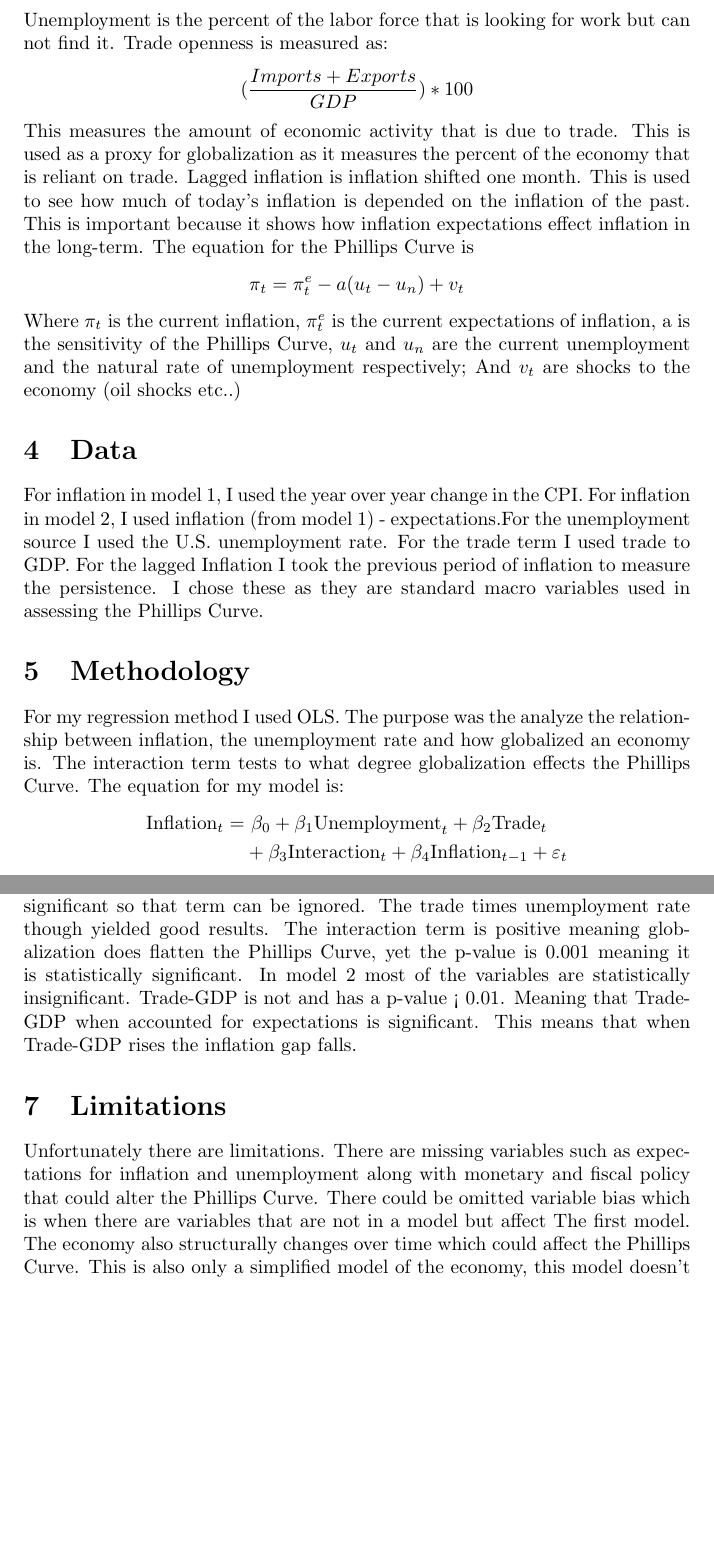
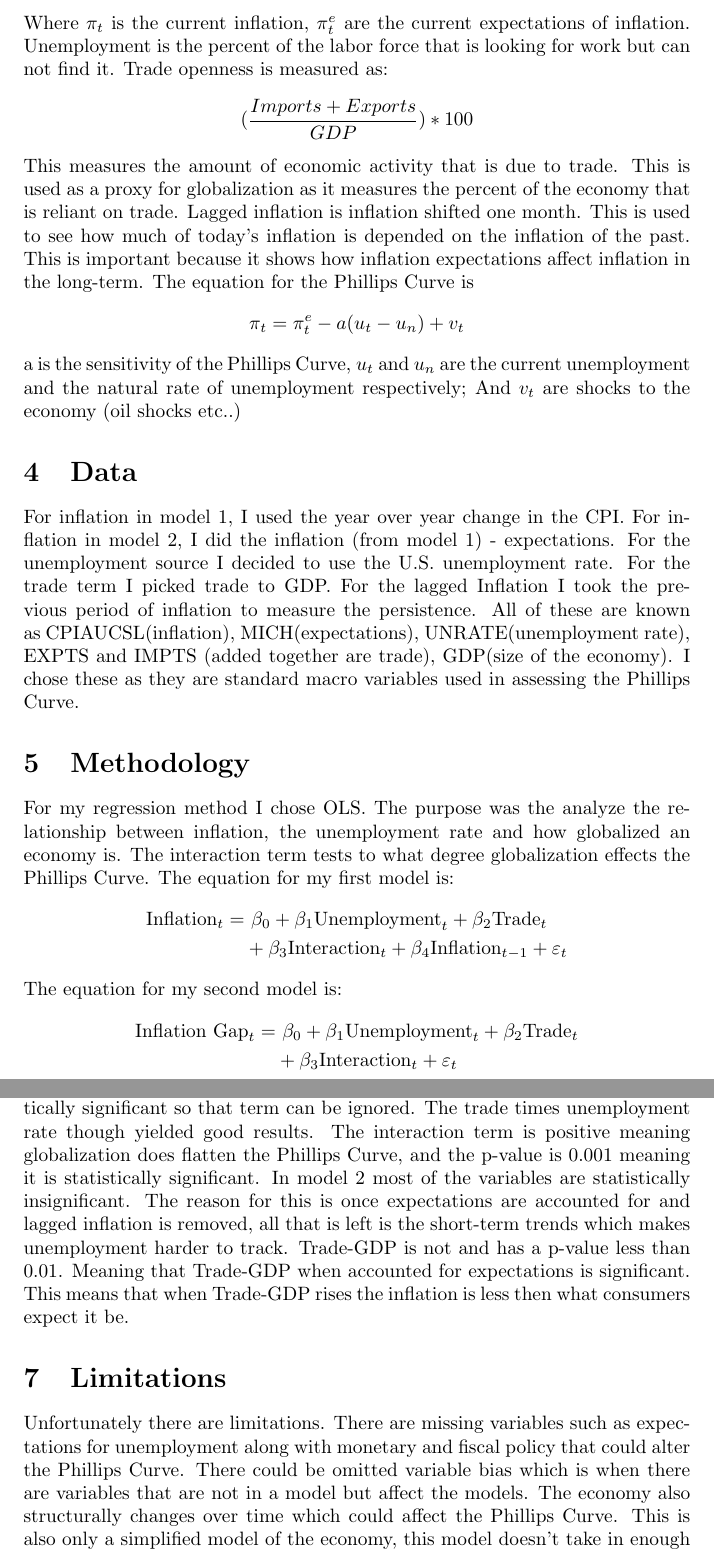
Before and after one commit to Hecker136/globalization-phillips-curve-study, a LaTeX document (Paper/Main.tex): two parts of pages 2 and 3 of 4, joined at a grey line, cut so that both start at the same text, the shorter picture padded with empty space. Compiled offline with pdfLaTeX.

Commit message:
Added second model to paper and refined wording

```diff
--- a/Paper/Main.tex
+++ b/Paper/Main.tex
@@ -27,23 +26,30 @@ $$\pi-\pi^e$$
-Unemployment is the percent of the labor force that is looking for work but can not find it. Trade openness is measured as:
+$$\pi_t-\pi^e_t$$
+Where $\pi_t$ is the current inflation, $\pi^e_t$ are the current expectations of inflation. Unemployment is the percent of the labor force that is looking for work but can not find it. Trade openness is measured as:
 $$(\frac{Imports+Exports}{GDP})*100$$
-This measures the amount of economic activity that is due to trade. This is used as a proxy for globalization as it measures the percent of the economy that is reliant on trade. Lagged inflation is inflation shifted one month. This is used to see how much of today's inflation is depended on the inflation of the past. This is important because it shows how inflation expectations effect inflation in the long-term. The equation for the Phillips Curve is
+This measures the amount of economic activity that is due to trade. This is used as a proxy for globalization as it measures the percent of the economy that is reliant on trade. Lagged inflation is inflation shifted one month. This is used to see how much of today's inflation is depended on the inflation of the past. This is important because it shows how inflation expectations affect inflation in the long-term. The equation for the Phillips Curve is
 $$
 \pi_t=\pi^e_t-a(u_t-u_n)+v_t
 $$
-Where $\pi_t$ is the current inflation, $\pi^e_t$ is the current expectations of inflation, a is the sensitivity of the Phillips Curve, $u_t$ and $u_n$ are the current unemployment and the natural rate of unemployment respectively; And $v_t$ are shocks to the economy (oil shocks etc..)
+a is the sensitivity of the Phillips Curve, $u_t$ and $u_n$ are the current unemployment and the natural rate of unemployment respectively; And $v_t$ are shocks to the economy (oil shocks etc..)
 \section{Data}
 
-For inflation in model 1, I used the year over year change in the CPI. For inflation in model 2, I used inflation (from model 1) - expectations.For the unemployment source I used the U.S. unemployment rate. For the trade term I used trade to GDP. For the lagged Inflation I took the previous period of inflation to measure the persistence. I chose these as they are standard macro variables used in assessing the Phillips Curve.
+For inflation in model 1, I used the year over year change in the CPI. For inflation in model 2, I did the inflation (from model 1) - expectations. For the unemployment source I decided to use the U.S. unemployment rate. For the trade term I picked trade to GDP. For the lagged Inflation I took the previous period of inflation to measure the persistence. All of these are known as CPIAUCSL(inflation), MICH(expectations), UNRATE(unemployment rate), EXPTS and IMPTS (added together are trade), GDP(size of the economy). I chose these as they are standard macro variables used in assessing the Phillips Curve.
 
 \section{Methodology}
 
-For my regression method I used OLS. The purpose was the analyze the relationship between inflation, the unemployment rate and how globalized an economy is. The interaction term tests to what degree globalization effects the Phillips Curve. The equation for my model is:
+For my regression method I chose OLS. The purpose was the analyze the relationship between inflation, the unemployment rate and how globalized an economy is. The interaction term tests to what degree globalization effects the Phillips Curve. The equation for my first model is:
 \begin{align*}
 \text{Inflation}_t =
 & \ \beta_0 + \beta_1 \text{Unemployment}_t + \beta_2 \text{Trade}_t \\
 & + \beta_3 \text{Interaction}_t + \beta_4 \text{Inflation}_{t-1} + \varepsilon_t
 \end{align*}
-This equation uses the betas as coefficients to measure the line of best fit. Each variables is multiplied by its beta and than the error is added to try to estimate the inflation.
+The equation for my second model is:
+\begin{align*}
+\text{Inflation Gap}_t =
+& \ \beta_0 + \beta_1 \text{Unemployment}_t + \beta_2 \text{Trade}_t \\
+& + \beta_3 \text{Interaction}_t + \varepsilon_t
+\end{align*}
+This equation uses the betas as coefficients to measure the line of best fit. Each variable is multiplied by its beta and then the error is added to try to estimate the inflation or inflation gap ($\pi_t-\pi_t^e$).
 \section{Results}
 
 \begin{table}[ht]
@@ -74,11 +80,11 @@ Lagged Inflation & 0.970 & \textbf{0.000} & N/A & N/A\\
     \label{fig:interaction_phillips}
 \end{figure}
 
-The unemployment is negative and statistically relevant meaningly that the Phillips Curve does still exist but maybe just weaker. The lagged inflation is very close to 1 and has a p-value less than 0.05 meaning inflation is very dependent on inflation from the past. The trade term is positive but not statistically significant so that term can be ignored. The trade times unemployment rate though yielded good results. The interaction term is positive meaning globalization does flatten the Phillips Curve, yet the p-value is 0.001 meaning it is statistically significant. In model 2 most of the variables are statistically insignificant. Trade-GDP is not and has a p-value < 0.01. Meaning that Trade-GDP when accounted for expectations is significant. This means that when Trade-GDP rises the inflation gap falls.
+The unemployment is negative and statistically significant, meaningly that the Phillips Curve does still exist but maybe just weaker. The lagged inflation is very close to 1 and has a p-value less than 0.05 meaning inflation is very dependent on inflation from the past. The trade term is positive but not statistically significant so that term can be ignored. The trade times unemployment rate though yielded good results. The interaction term is positive meaning globalization does flatten the Phillips Curve, and the p-value is 0.001 meaning it is statistically significant. In model 2 most of the variables are statistically insignificant. The reason for this is once expectations are accounted for and lagged inflation is removed, all that is left is the short-term trends which makes unemployment harder to track. Trade-GDP is not and has a p-value less than 0.01. Meaning that Trade-GDP when accounted for expectations is significant. This means that when Trade-GDP rises the inflation is less then what consumers expect it be.
 
 \section{Limitations}
 
-Unfortunately there are limitations. There are missing variables such as expectations for inflation and unemployment along with monetary and fiscal policy that could alter the Phillips Curve. There could be omitted variable bias which is when there are variables that are not in a model but affect The first model. The economy also structurally changes over time which could affect the Phillips Curve. This is also only a simplified model of the economy, this model doesn't take in enough factors to better represent the economy. The trade to GDP doesn't take into account re-exports which could artificially boosting the trade to GDP number. For the expectations it is only a survey and consumers could have different buying patterns then those reported. Which could affect the inflation gap.
+Unfortunately there are limitations. There are missing variables such as expectations for unemployment along with monetary and fiscal policy that could alter the Phillips Curve. There could be omitted variable bias which is when there are variables that are not in a model but affect the models. The economy also structurally changes over time which could affect the Phillips Curve. This is also only a simplified model of the economy, this model doesn't take in enough factors to better represent the economy. The trade to GDP doesn't take into account re-exports which could artificially boosting the trade to GDP number. For the expectations it is only a survey and consumers could have different buying patterns than those reported. Which could affect the inflation gap.
 
 \section{Conclusion}
 
```
Also changed, not shown: Paper/Main.tex (3 more changed lines), 1 other file.
